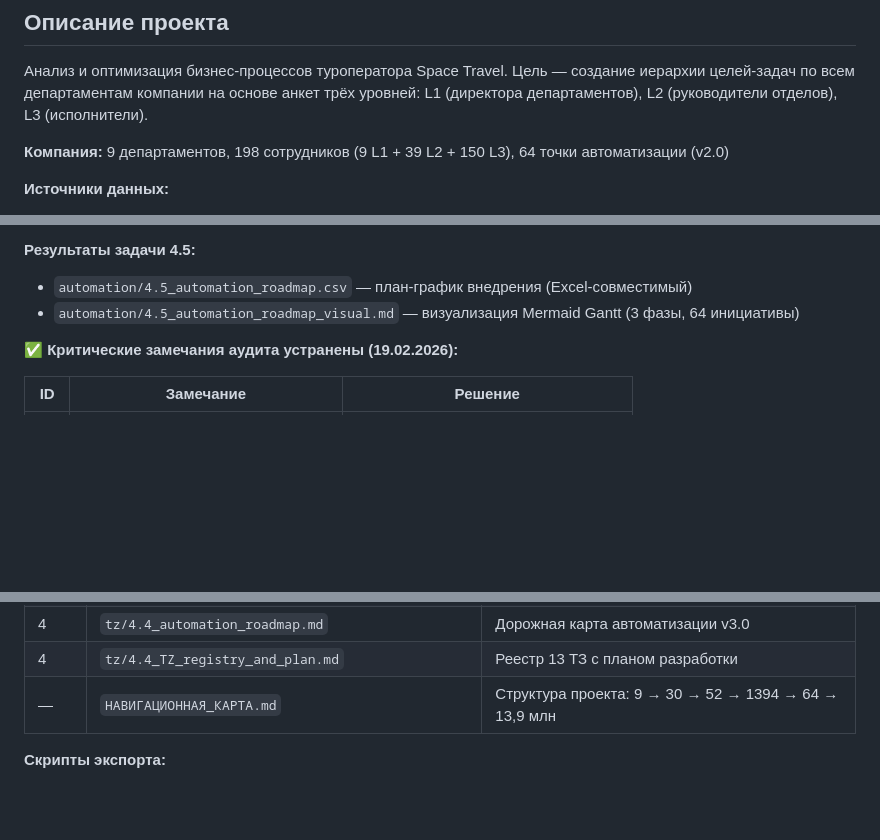
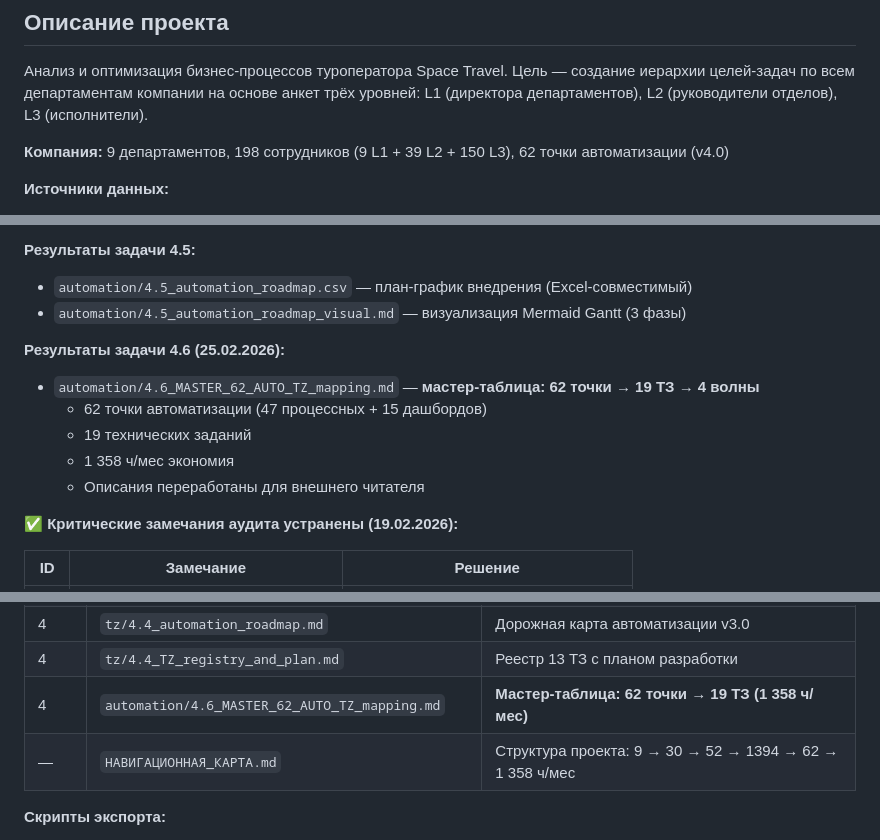
Before and after one commit to brandgrossmeister8-cmd/space-travel, a Markdown page: CLAUDE.md, 3 parts joined by grey strips. Rendered like a GitHub page; blank space fills up the shorter version.

Commit message:
refactor: переименован файл 64→62, обновлён CLAUDE.md
- 4.6_MASTER_64_AUTO_TZ_mapping.md → 4.6_MASTER_62_AUTO_TZ_mapping.md
- Добавлена задача 4.6 в CLAUDE.md
- Обновлены ссылки и итоговые цифры

Co-Authored-By: Claude Opus 4.5 <noreply@anthropic.com>

```diff
--- a/CLAUDE.md
+++ b/CLAUDE.md
@@ -3,7 +3,7 @@
 ## Описание проекта
 Анализ и оптимизация бизнес-процессов туроператора Space Travel. Цель — создание иерархии целей-задач по всем департаментам компании на основе анкет трёх уровней: L1 (директора департаментов), L2 (руководители отделов), L3 (исполнители).
 
-**Компания:** 9 департаментов, 198 сотрудников (9 L1 + 39 L2 + 150 L3), 64 точки автоматизации (v2.0)
+**Компания:** 9 департаментов, 198 сотрудников (9 L1 + 39 L2 + 150 L3), 62 точки автоматизации (v4.0)
 
 **Источники данных:**
 - **L1:** 9 анкет директоров → цели, стратегия, проблемы
@@ -89,7 +90,14 @@
 
 **Результаты задачи 4.5:**
 - `automation/4.5_automation_roadmap.csv` — план-график внедрения (Excel-совместимый)
-- `automation/4.5_automation_roadmap_visual.md` — визуализация Mermaid Gantt (3 фазы, 64 инициативы)
+- `automation/4.5_automation_roadmap_visual.md` — визуализация Mermaid Gantt (3 фазы)
+
+**Результаты задачи 4.6 (25.02.2026):**
+- `automation/4.6_MASTER_62_AUTO_TZ_mapping.md` — **мастер-таблица: 62 точки → 19 ТЗ → 4 волны**
+  - 62 точки автоматизации (47 процессных + 15 дашбордов)
+  - 19 технических заданий
+  - 1 358 ч/мес экономия
+  - Описания переработаны для внешнего читателя
 
 **✅ Критические замечания аудита устранены (19.02.2026):**
 
@@ -468,7 +477,8 @@ FTE = Общие часы ÷ 176
 | 4 | `automation/4.5_automation_roadmap_visual.md` | Gantt-диаграмма (3 фазы, 64 инициативы) |
 | 4 | `tz/4.4_automation_roadmap.md` | Дорожная карта автоматизации v3.0 |
 | 4 | `tz/4.4_TZ_registry_and_plan.md` | Реестр 13 ТЗ с планом разработки |
-| — | `НАВИГАЦИОННАЯ_КАРТА.md` | Структура проекта: 9 → 30 → 52 → 1394 → 64 → 13,9 млн |
+| 4 | `automation/4.6_MASTER_62_AUTO_TZ_mapping.md` | **Мастер-таблица: 62 точки → 19 ТЗ (1 358 ч/мес)** |
+| — | `НАВИГАЦИОННАЯ_КАРТА.md` | Структура проекта: 9 → 30 → 52 → 1394 → 62 → 1 358 ч/мес |
 
 **Скрипты экспорта:**
 - `scripts/format_docx.py` — форматирование Word-документа (поля 1 см, Tahoma 9pt, заголовки 16pt синие, таблицы на всю ширину с сеткой и голубой шапкой, нумерация страниц)
```
Also changed, not shown: other parts of CLAUDE.md (+2 -0 lines), automation/4.6_MASTER_62_AUTO_TZ_mapping.md (renamed from automation/4.6_MASTER_64_AUTO_TZ_mapping.md).
